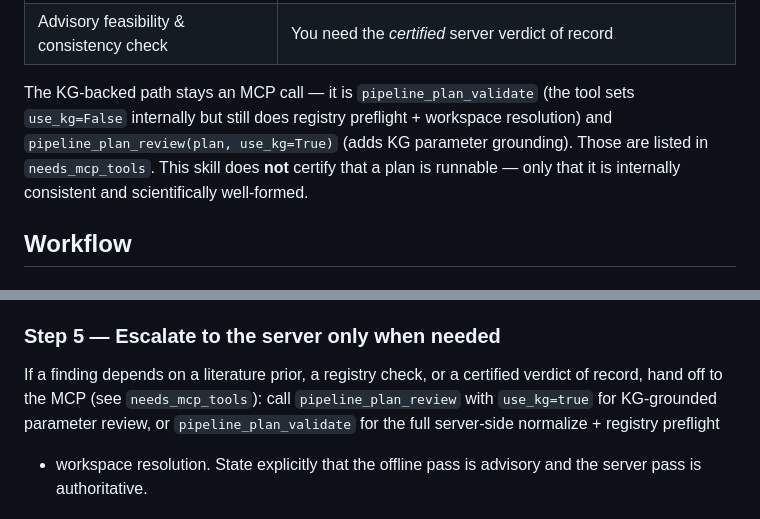
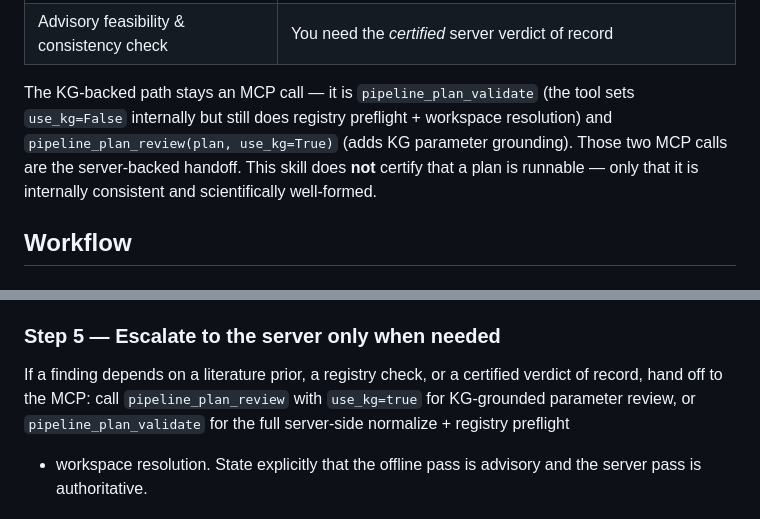
Before and after one commit to brain-researcher/brain-researcher-agent-kit, a Markdown page: skills/plan-validate/SKILL.md, 2 parts joined by grey strips. GitHub-like rendering.

Commit message:
docs(skills): drop dangling needs_mcp_tools pointer in plan-validate
Review nit: the SKILL.md pointed at a needs_mcp_tools field/section that does not
exist in the file. The two server-backed tools (pipeline_plan_validate,
pipeline_plan_review use_kg=true) are named inline, so the pointer was a broken
reference an agent would chase to nothing. Replaced with the inline description.

```diff
--- a/skills/plan-validate/SKILL.md
+++ b/skills/plan-validate/SKILL.md
@@ -45,9 +45,9 @@ What it checks (all ported verbatim from BR — see `references/rules.md`):
 The KG-backed path stays an MCP call — it is `pipeline_plan_validate` (the tool
 sets `use_kg=False` internally but still does registry preflight + workspace
 resolution) and `pipeline_plan_review(plan, use_kg=True)` (adds KG parameter
-grounding). Those are listed in `needs_mcp_tools`. This skill does **not**
-certify that a plan is runnable — only that it is internally consistent and
-scientifically well-formed.
+grounding). Those two MCP calls are the server-backed handoff. This skill does
+**not** certify that a plan is runnable — only that it is internally consistent
+and scientifically well-formed.
 
 ## Workflow
 
@@ -105,7 +105,7 @@ The output mirrors the `code_review` verdict of the MCP tool:
 ### Step 5 — Escalate to the server only when needed
 
 If a finding depends on a literature prior, a registry check, or a certified
-verdict of record, hand off to the MCP (see `needs_mcp_tools`): call
+verdict of record, hand off to the MCP: call
 `pipeline_plan_review` with `use_kg=true` for KG-grounded parameter review, or
 `pipeline_plan_validate` for the full server-side normalize + registry preflight
 + workspace resolution. State explicitly that the offline pass is advisory and
```
